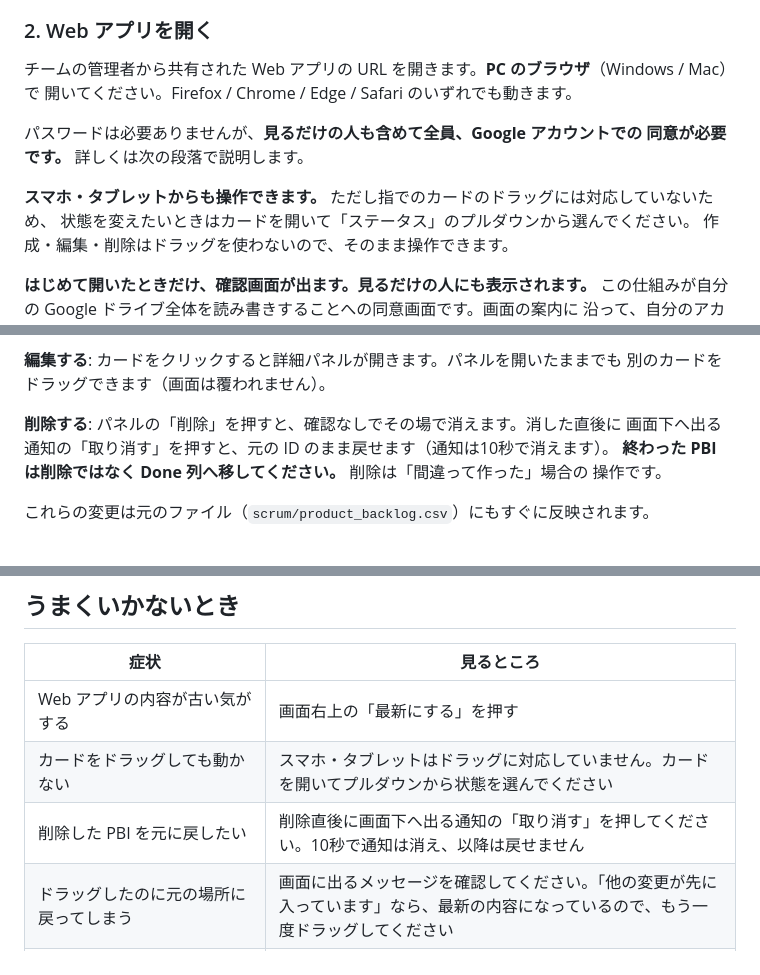
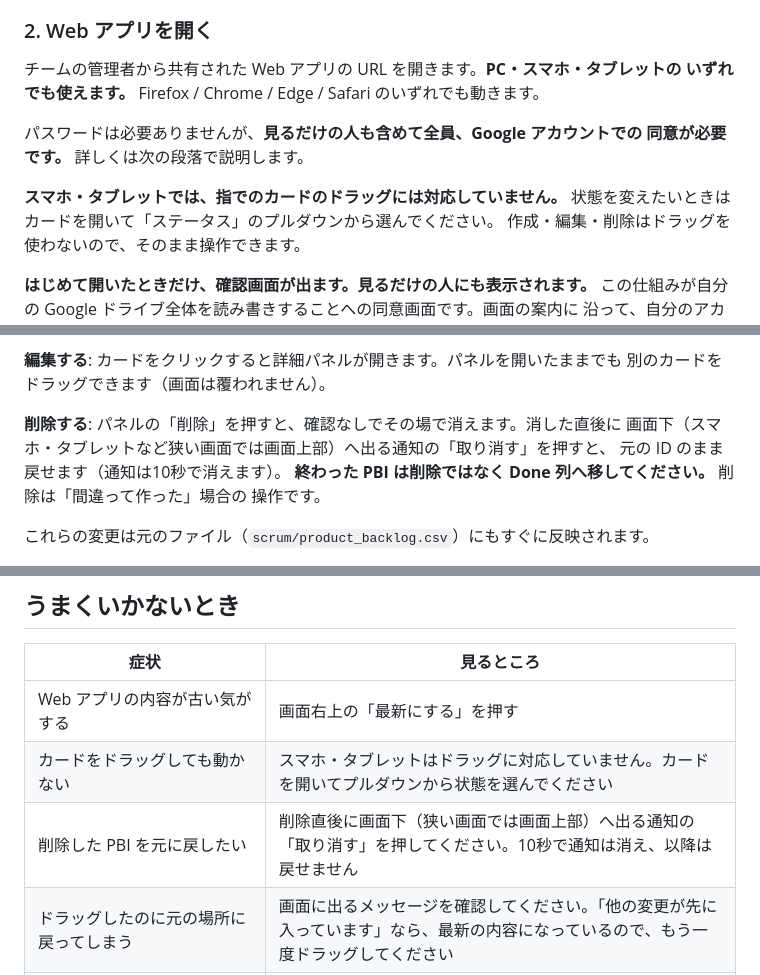
Before and after one commit to ryouka0731/ai-scrum-gas, a Markdown page: README.md, 3 parts joined by grey strips. GitHub-like rendering.

Commit message:
docs: README の端末の案内の矛盾を直す
- 「PC のブラウザで開いてください」という指示が残っていたが、第2段階で
  プルダウンを足してタッチ端末に対応した。PC・スマホ・タブレットのいずれでも
  使える旨に統一した
- 取り消し通知の場所を「画面下」とだけ案内していたが、kanban.html の
  @media (max-width: 900px) により900px未満の画面では画面上部に出る。
  該当箇所（本文・トラブルシューティング表）に注記を足した

Co-Authored-By: Claude Opus 5 <noreply@anthropic.com>
Claude-Session: https://claude.ai/code/session_01PUChWeFVZzuCa2bhsUkPSp

```diff
--- a/README.md
+++ b/README.md
@@ -49,13 +49,13 @@ Google ドライブのデスクトップ アプリで、共有された Drive
 
 ### 2. Web アプリを開く
 
-チームの管理者から共有された Web アプリの URL を開きます。**PC のブラウザ**（Windows / Mac）で
-開いてください。Firefox / Chrome / Edge / Safari のいずれでも動きます。
+チームの管理者から共有された Web アプリの URL を開きます。**PC・スマホ・タブレットの
+いずれでも使えます。** Firefox / Chrome / Edge / Safari のいずれでも動きます。
 
 パスワードは必要ありませんが、**見るだけの人も含めて全員、Google アカウントでの
 同意が必要です。** 詳しくは次の段落で説明します。
 
-**スマホ・タブレットからも操作できます。** ただし指でのカードのドラッグには対応していないため、
+**スマホ・タブレットでは、指でのカードのドラッグには対応していません。**
 状態を変えたいときはカードを開いて「ステータス」のプルダウンから選んでください。
 作成・編集・削除はドラッグを使わないので、そのまま操作できます。
 
@@ -88,7 +88,8 @@ Web アプリには、PBI を「New」「Ready」「In Progress」「Review」
 別のカードをドラッグできます（画面は覆われません）。
 
 **削除する**: パネルの「削除」を押すと、確認なしでその場で消えます。消した直後に
-画面下へ出る通知の「取り消す」を押すと、元の ID のまま戻せます（通知は10秒で消えます）。
+画面下（スマホ・タブレットなど狭い画面では画面上部）へ出る通知の「取り消す」を押すと、
+元の ID のまま戻せます（通知は10秒で消えます）。
 **終わった PBI は削除ではなく Done 列へ移してください。** 削除は「間違って作った」場合の
 操作です。
 
@@ -177,7 +178,7 @@ Claude Code というツールを使います。文章で指示すると作業
 |---|---|
 | Web アプリの内容が古い気がする | 画面右上の「最新にする」を押す |
 | カードをドラッグしても動かない | スマホ・タブレットはドラッグに対応していません。カードを開いてプルダウンから状態を選んでください |
-| 削除した PBI を元に戻したい | 削除直後に画面下へ出る通知の「取り消す」を押してください。10秒で通知は消え、以降は戻せません |
+| 削除した PBI を元に戻したい | 削除直後に画面下（狭い画面では画面上部）へ出る通知の「取り消す」を押してください。10秒で通知は消え、以降は戻せません |
 | ドラッグしたのに元の場所に戻ってしまう | 画面に出るメッセージを確認してください。「他の変更が先に入っています」なら、最新の内容になっているので、もう一度ドラッグしてください |
 | パネルで「他の変更が先に入っています」と出て保存できない | 画面のカードが最新の内容に変わっています。それを見たうえで、もう一度「保存」を押すと上書きされます（書きかけの入力は残っています） |
 | Web アプリの変更がスプレッドシートに出てこない | すぐには反映されません。メニュー「AI Scrum」→「今すぐ同期」を押すか、30分待ってください |
```
